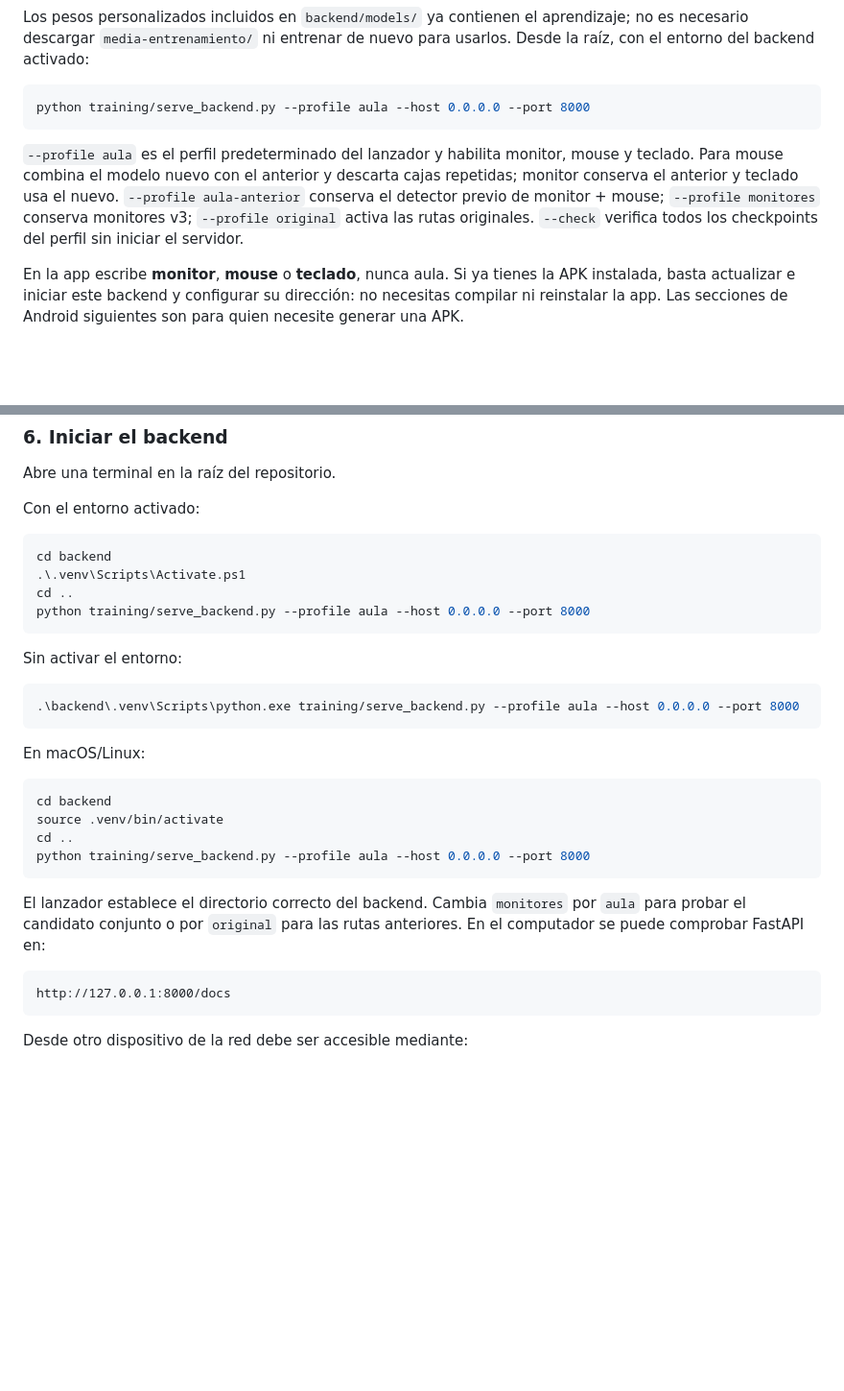
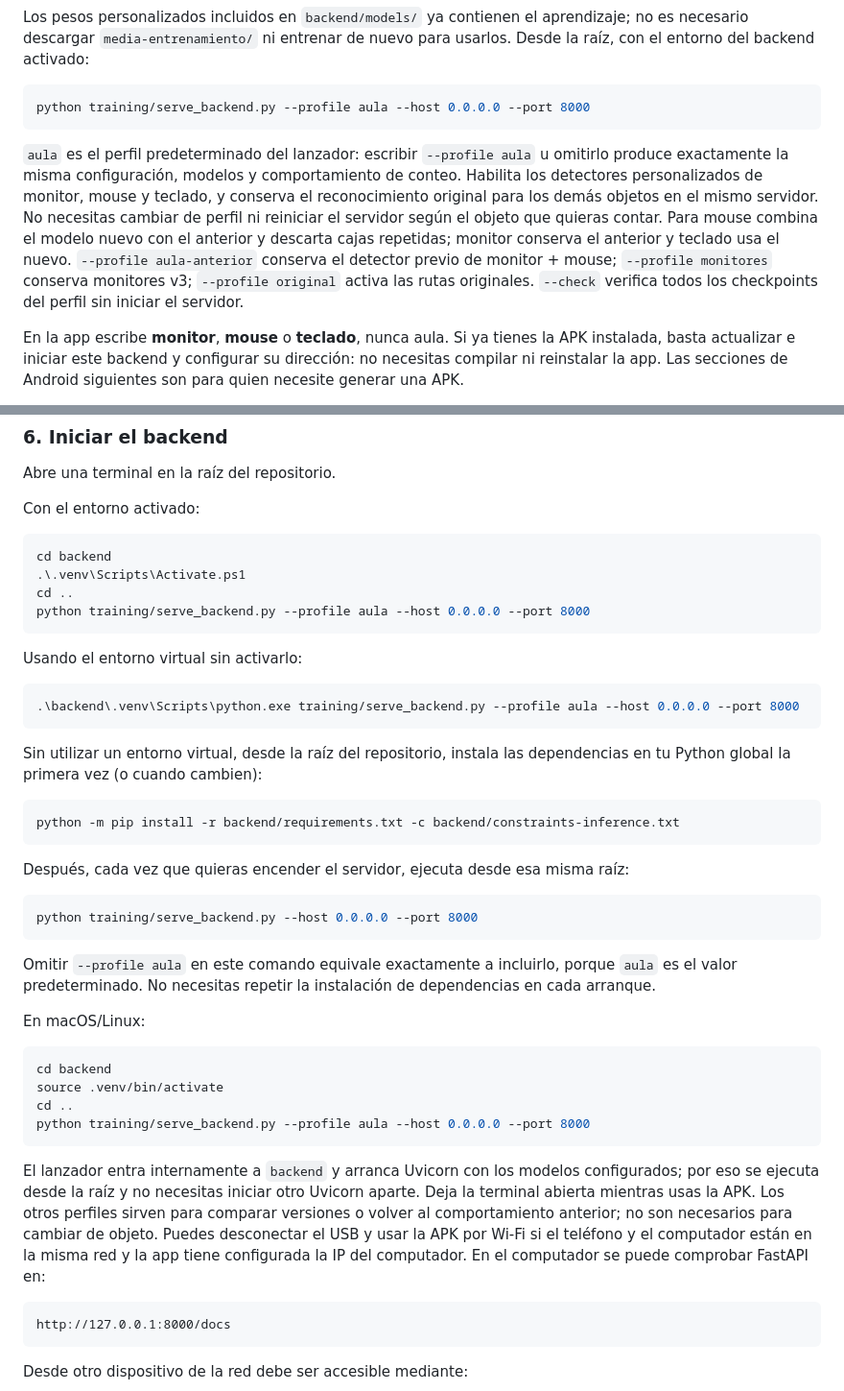
Before and after one commit to douglasparrales/object-counter-app, a Markdown page: README.md, 2 parts joined by grey strips. Shown at 96% size. GitHub-like rendering; blank space fills up the shorter version.

Commit message:
docs: clarify default profile and backend startup

````diff
--- a/README.md
+++ b/README.md
@@ -94,7 +94,7 @@ Los pesos personalizados incluidos en `backend/models/` ya contienen el aprendiz
 python training/serve_backend.py --profile aula --host 0.0.0.0 --port 8000
 ```
 
-`--profile aula` es el perfil predeterminado del lanzador y habilita monitor, mouse y teclado. Para mouse combina el modelo nuevo con el anterior y descarta cajas repetidas; monitor conserva el anterior y teclado usa el nuevo. `--profile aula-anterior` conserva el detector previo de monitor + mouse; `--profile monitores` conserva monitores v3; `--profile original` activa las rutas originales. `--check` verifica todos los checkpoints del perfil sin iniciar el servidor.
+`aula` es el perfil predeterminado del lanzador: escribir `--profile aula` u omitirlo produce exactamente la misma configuración, modelos y comportamiento de conteo. Habilita los detectores personalizados de monitor, mouse y teclado, y conserva el reconocimiento original para los demás objetos en el mismo servidor. No necesitas cambiar de perfil ni reiniciar el servidor según el objeto que quieras contar. Para mouse combina el modelo nuevo con el anterior y descarta cajas repetidas; monitor conserva el anterior y teclado usa el nuevo. `--profile aula-anterior` conserva el detector previo de monitor + mouse; `--profile monitores` conserva monitores v3; `--profile original` activa las rutas originales. `--check` verifica todos los checkpoints del perfil sin iniciar el servidor.
 
 En la app escribe **monitor**, **mouse** o **teclado**, nunca aula. Si ya tienes la APK instalada, basta actualizar e iniciar este backend y configurar su dirección: no necesitas compilar ni reinstalar la app. Las secciones de Android siguientes son para quien necesite generar una APK.
 
@@ -161,11 +161,25 @@ cd ..
 python training/serve_backend.py --profile aula --host 0.0.0.0 --port 8000
 ```
 
-Sin activar el entorno:
+Usando el entorno virtual sin activarlo:
 
 ```powershell
 .\backend\.venv\Scripts\python.exe training/serve_backend.py --profile aula --host 0.0.0.0 --port 8000
 ```
+
+Sin utilizar un entorno virtual, desde la raíz del repositorio, instala las dependencias en tu Python global la primera vez (o cuando cambien):
+
+```powershell
+python -m pip install -r backend/requirements.txt -c backend/constraints-inference.txt
+```
+
+Después, cada vez que quieras encender el servidor, ejecuta desde esa misma raíz:
+
+```powershell
+python training/serve_backend.py --host 0.0.0.0 --port 8000
+```
+
+Omitir `--profile aula` en este comando equivale exactamente a incluirlo, porque `aula` es el valor predeterminado. No necesitas repetir la instalación de dependencias en cada arranque.
 
 En macOS/Linux:
 
@@ -176,7 +190,7 @@ cd ..
 python training/serve_backend.py --profile aula --host 0.0.0.0 --port 8000
 ```
 
-El lanzador establece el directorio correcto del backend. Cambia `monitores` por `aula` para probar el candidato conjunto o por `original` para las rutas anteriores. En el computador se puede comprobar FastAPI en:
+El lanzador entra internamente a `backend` y arranca Uvicorn con los modelos configurados; por eso se ejecuta desde la raíz y no necesitas iniciar otro Uvicorn aparte. Deja la terminal abierta mientras usas la APK. Los otros perfiles sirven para comparar versiones o volver al comportamiento anterior; no son necesarios para cambiar de objeto. Puedes desconectar el USB y usar la APK por Wi-Fi si el teléfono y el computador están en la misma red y la app tiene configurada la IP del computador. En el computador se puede comprobar FastAPI en:
 
 ```text
 http://127.0.0.1:8000/docs
````
